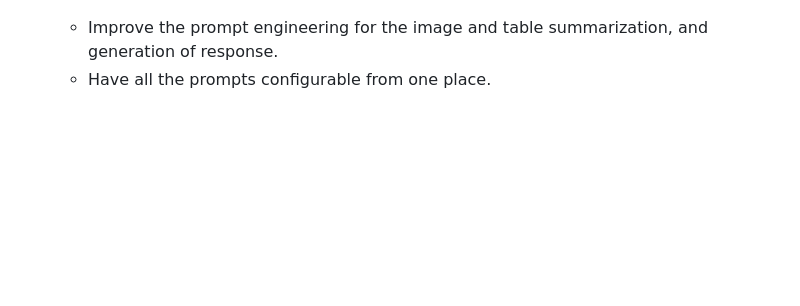
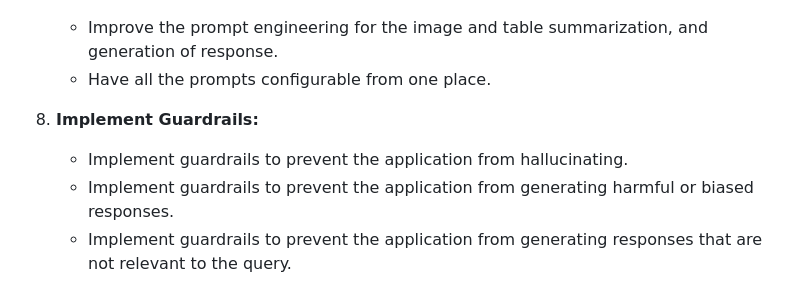
Before and after one commit to stray128/MultiModal-DocumentRag-GPT, a Markdown page: README.md, the part around the change. Rendered like a GitHub page; blank space fills up the shorter version.

```diff
--- a/README.md
+++ b/README.md
@@ -152,3 +152,8 @@
 7. **Prompt Configurations:**
     - Improve the prompt engineering for the image and table summarization, and generation of response.
     - Have all the prompts configurable from one place.
+
+8. **Implement Guardrails:**
+    - Implement guardrails to prevent the application from hallucinating.
+    - Implement guardrails to prevent the application from generating harmful or biased responses.
+    - Implement guardrails to prevent the application from generating responses that are not relevant to the query.
```
